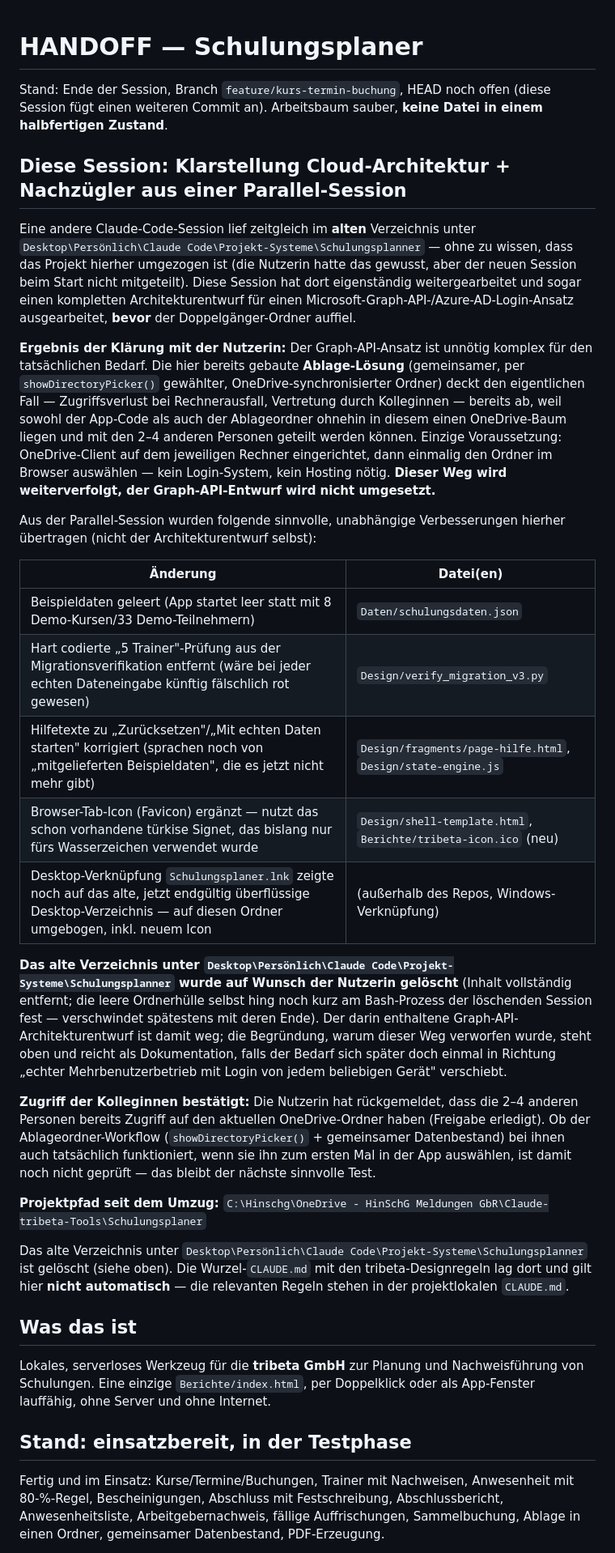
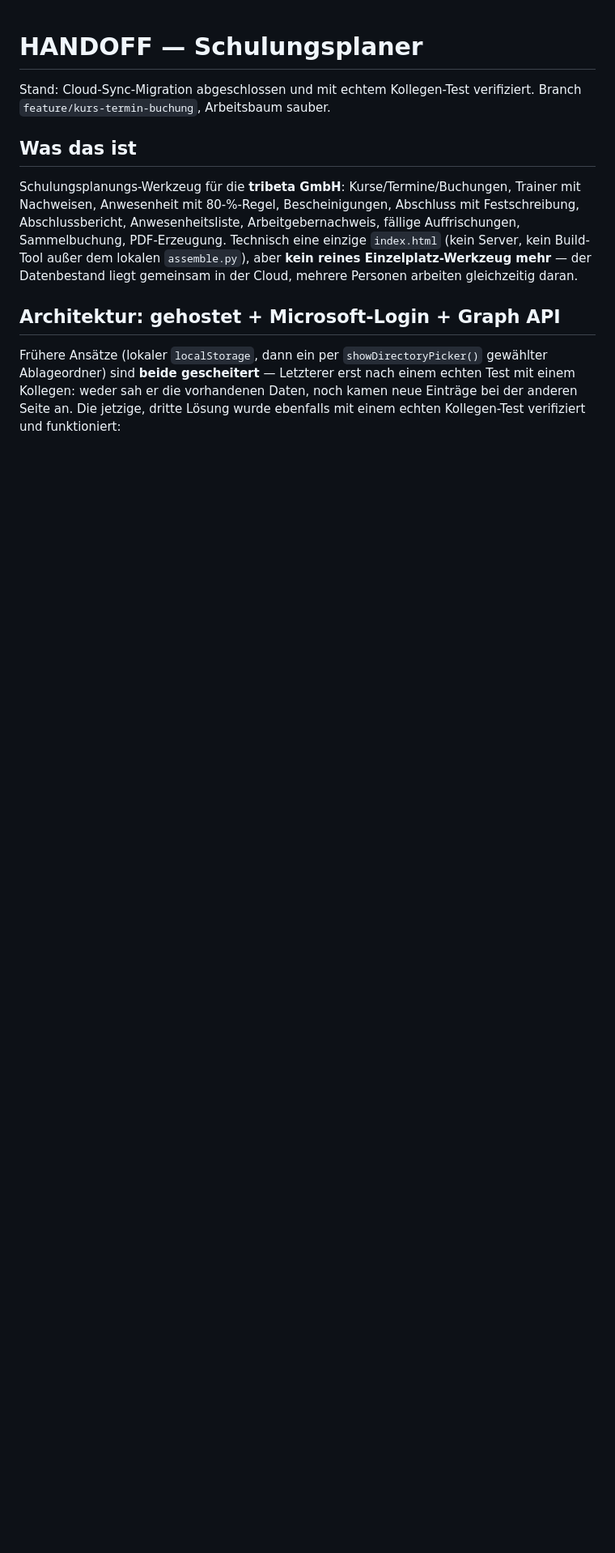
Before and after one commit to R-Dreiling/schulungsplaner, a Markdown page: .claude/HANDOFF.md, the part around one of its changes. Shown at 81% size. Drawn GitHub-style; blank space fills up the shorter version.

```diff
--- a/.claude/HANDOFF.md
+++ b/.claude/HANDOFF.md
@@ -1,76 +1,23 @@
 # HANDOFF — Schulungsplaner
 
-Stand: Ende der Session, Branch `feature/kurs-termin-buchung`, HEAD noch offen
-(diese Session fügt einen weiteren Commit an). Arbeitsbaum sauber, **keine Datei
-in einem halbfertigen Zustand**.
-
-## Diese Session: Klarstellung Cloud-Architektur + Nachzügler aus einer Parallel-Session
-
-Eine andere Claude-Code-Session lief zeitgleich im **alten** Verzeichnis unter
-`Desktop\Persönlich\Claude Code\Projekt-Systeme\Schulungsplanner` — ohne zu
-wissen, dass das Projekt hierher umgezogen ist (die Nutzerin hatte das gewusst,
-aber der neuen Session beim Start nicht mitgeteilt). Diese Session hat dort
-eigenständig weitergearbeitet und sogar einen kompletten Architekturentwurf für
-einen Microsoft-Graph-API-/Azure-AD-Login-Ansatz ausgearbeitet, **bevor** der
-Doppelgänger-Ordner auffiel.
-
-**Ergebnis der Klärung mit der Nutzerin:** Der Graph-API-Ansatz ist unnötig
-komplex für den tatsächlichen Bedarf. Die hier bereits gebaute
-**Ablage-Lösung** (gemeinsamer, per `showDirectoryPicker()` gewählter,
-OneDrive-synchronisierter Ordner) deckt den eigentlichen Fall — Zugriffsverlust
-bei Rechnerausfall, Vertretung durch Kolleginnen — bereits ab, weil sowohl der
-App-Code als auch der Ablageordner ohnehin in diesem einen OneDrive-Baum liegen
-und mit den 2–4 anderen Personen geteilt werden können. Einzige Voraussetzung:
-OneDrive-Client auf dem jeweiligen Rechner eingerichtet, dann einmalig den
-Ordner im Browser auswählen — kein Login-System, kein Hosting nötig. **Dieser
-Weg wird weiterverfolgt, der Graph-API-Entwurf wird nicht umgesetzt.**
-
-Aus der Parallel-Session wurden folgende sinnvolle, unabhängige Verbesserungen
-hierher übertragen (nicht der Architekturentwurf selbst):
-
-| Änderung | Datei(en) |
-|---|---|
-| Beispieldaten geleert (App startet leer statt mit 8 Demo-Kursen/33 Demo-Teilnehmern) | `Daten/schulungsdaten.json` |
-| Hart codierte „5 Trainer"-Prüfung aus der Migrationsverifikation entfernt (wäre bei jeder echten Dateneingabe künftig fälschlich rot gewesen) | `Design/verify_migration_v3.py` |
-| Hilfetexte zu „Zurücksetzen"/„Mit echten Daten starten" korrigiert (sprachen noch von „mitgelieferten Beispieldaten", die es jetzt nicht mehr gibt) | `Design/fragments/page-hilfe.html`, `Design/state-engine.js` |
-| Browser-Tab-Icon (Favicon) ergänzt — nutzt das schon vorhandene türkise Signet, das bislang nur fürs Wasserzeichen verwendet wurde | `Design/shell-template.html`, `Berichte/tribeta-icon.ico` (neu) |
-| Desktop-Verknüpfung `Schulungsplaner.lnk` zeigte noch auf das alte, jetzt endgültig überflüssige Desktop-Verzeichnis — auf diesen Ordner umgebogen, inkl. neuem Icon | (außerhalb des Repos, Windows-Verknüpfung) |
-
-**Das alte Verzeichnis unter `Desktop\Persönlich\Claude Code\Projekt-Systeme\Schulungsplanner`
-wurde auf Wunsch der Nutzerin gelöscht** (Inhalt vollständig entfernt; die leere
-Ordnerhülle selbst hing noch kurz am Bash-Prozess der löschenden Session fest —
-verschwindet spätestens mit deren Ende). Der darin enthaltene
-Graph-API-Architekturentwurf ist damit weg; die Begründung, warum dieser Weg
-verworfen wurde, steht oben und reicht als Dokumentation, falls der Bedarf sich
-später doch einmal in Richtung „echter Mehrbenutzerbetrieb mit Login von jedem
-beliebigen Gerät" verschiebt.
-
-**Zugriff der Kolleginnen bestätigt:** Die Nutzerin hat rückgemeldet, dass die
-2–4 anderen Personen bereits Zugriff auf den aktuellen OneDrive-Ordner haben
-(Freigabe erledigt). Ob der Ablageordner-Workflow (`showDirectoryPicker()` +
-gemeinsamer Datenbestand) bei ihnen auch tatsächlich funktioniert, wenn sie ihn
-zum ersten Mal in der App auswählen, ist damit noch nicht geprüft — das bleibt
-der nächste sinnvolle Test.
-
-**Projektpfad seit dem Umzug:**
-`C:\Hinschg\OneDrive - HinSchG Meldungen GbR\Claude-tribeta-Tools\Schulungsplaner`
-
-Das alte Verzeichnis unter `Desktop\Persönlich\Claude Code\Projekt-Systeme\Schulungsplanner`
-ist gelöscht (siehe oben). Die Wurzel-`CLAUDE.md` mit den tribeta-Designregeln
-lag dort und gilt hier **nicht automatisch** — die relevanten Regeln stehen in
-der projektlokalen `CLAUDE.md`.
+Stand: Cloud-Sync-Migration abgeschlossen und mit echtem Kollegen-Test
+verifiziert. Branch `feature/kurs-termin-buchung`, Arbeitsbaum sauber.
 
 ## Was das ist
 
-Lokales, serverloses Werkzeug für die **tribeta GmbH** zur Planung und
-Nachweisführung von Schulungen. Eine einzige `Berichte/index.html`, per
-Doppelklick oder als App-Fenster lauffähig, ohne Server und ohne Internet.
+Schulungsplanungs-Werkzeug für die **tribeta GmbH**: Kurse/Termine/Buchungen,
+Trainer mit Nachweisen, Anwesenheit mit 80-%-Regel, Bescheinigungen, Abschluss
+mit Festschreibung, Abschlussbericht, Anwesenheitsliste, Arbeitgebernachweis,
+fällige Auffrischungen, Sammelbuchung, PDF-Erzeugung. Technisch eine einzige
+`index.html` (kein Server, kein Build-Tool außer dem lokalen `assemble.py`),
+aber **kein reines Einzelplatz-Werkzeug mehr** — der Datenbestand liegt
+gemeinsam in der Cloud, mehrere Personen arbeiten gleichzeitig daran.
 
-## Stand: einsatzbereit, in der Testphase
+## Architektur: gehostet + Microsoft-Login + Graph API
 
-Fertig und im Einsatz: Kurse/Termine/Buchungen, Trainer mit Nachweisen,
-Anwesenheit mit 80-%-Regel, Bescheinigungen, Abschluss mit Festschreibung,
-Abschlussbericht, Anwesenheitsliste, Arbeitgebernachweis, fällige
-Auffrischungen, Sammelbuchung, Ablage in einen Ordner, gemeinsamer
-Datenbestand, PDF-Erzeugung.
+Frühere Ansätze (lokaler `localStorage`, dann ein per `showDirectoryPicker()`
+gewählter Ablageordner) sind **beide gescheitert** — Letzterer erst nach einem
+echten Test mit einem Kollegen: weder sah er die vorhandenen Daten, noch kamen
+neue Einträge bei der anderen Seite an. Die jetzige, dritte Lösung wurde
+ebenfalls mit einem echten Kollegen-Test verifiziert und funktioniert:
 
```
Also changed, not shown: other parts of .claude/HANDOFF.md (+130 -60 lines).
